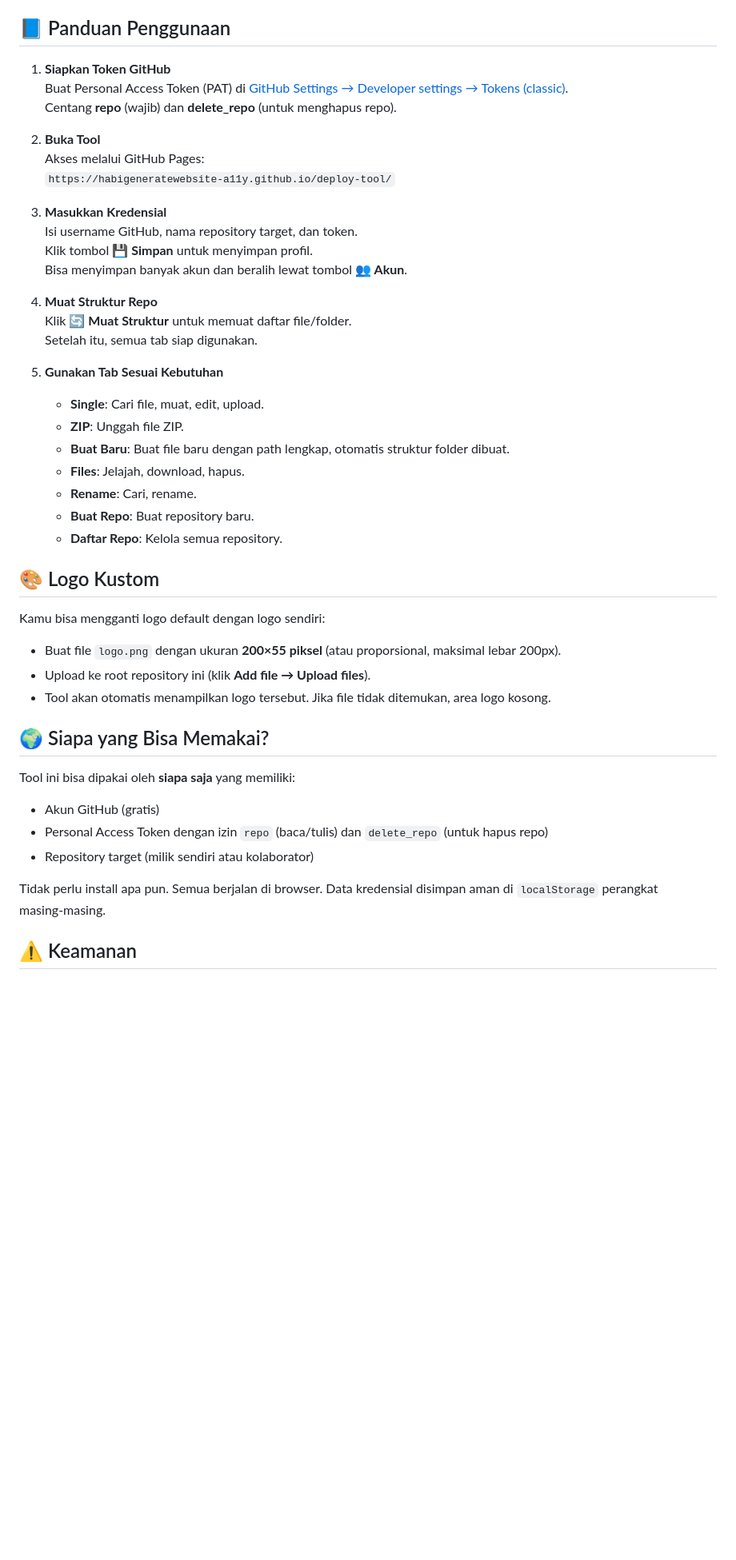
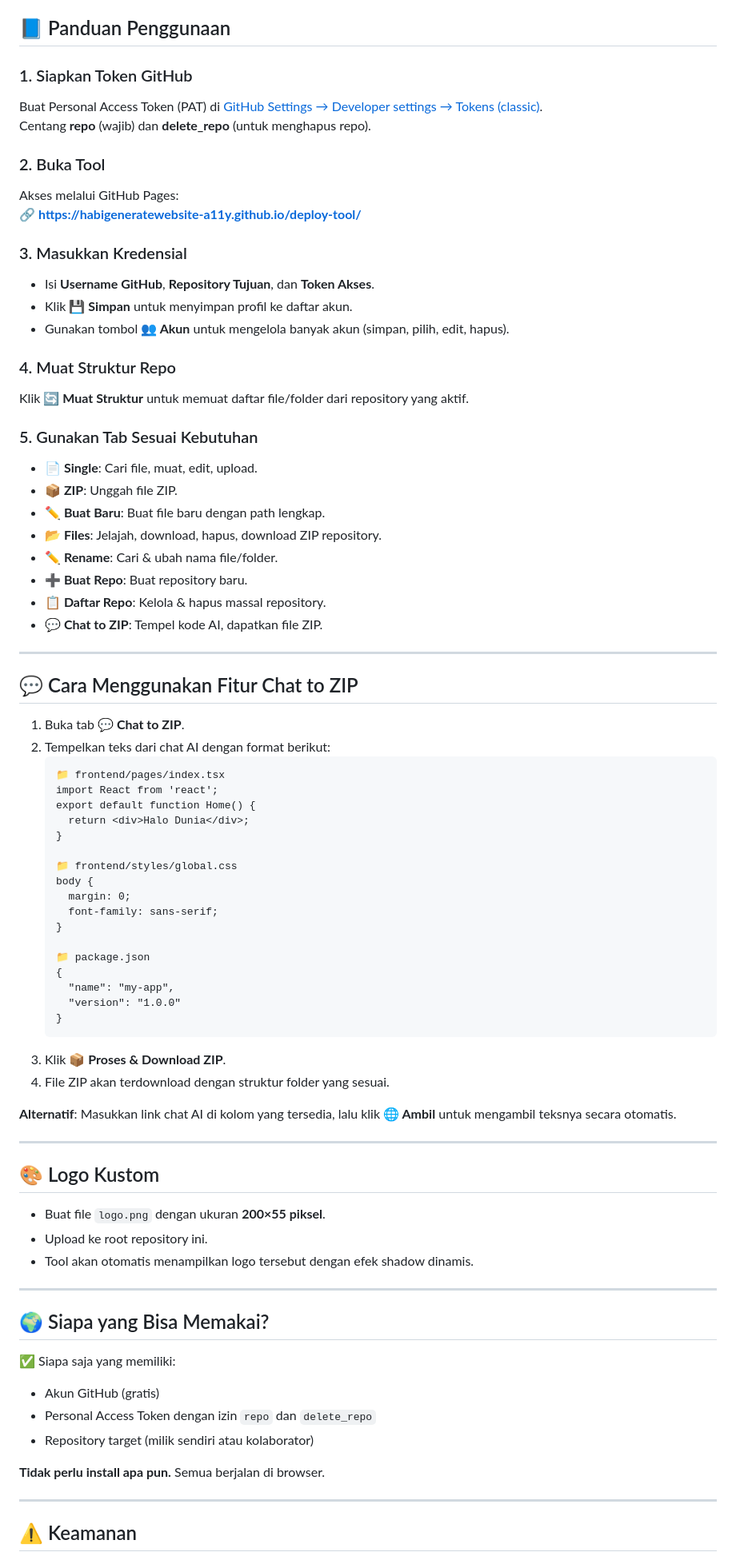
Before and after one commit to habigeneratewebsite-a11y/deploy-tool, a Markdown page: README.md, the part around one of its changes. Shown at 80% size. Rendered like a GitHub page; blank space fills up the shorter version.

````diff
--- a/README.md
+++ b/README.md
@@ -28,47 +61,82 @@ Dibangun oleh **HABI STUDIO AI**, tool ini memungkinkan kamu mengelola file, fol
 
 ## 📘 Panduan Penggunaan
 
-1. **Siapkan Token GitHub**
-   Buat Personal Access Token (PAT) di [GitHub Settings → Developer settings → Tokens (classic)](https://github.com/settings/tokens/new?scopes=repo,delete_repo&description=HABI+STUDIO).
-   Centang **repo** (wajib) dan **delete_repo** (untuk menghapus repo).
+### 1. Siapkan Token GitHub
+Buat Personal Access Token (PAT) di [GitHub Settings → Developer settings → Tokens (classic)](https://github.com/settings/tokens/new?scopes=repo,delete_repo&description=HABI+STUDIO).
+Centang **repo** (wajib) dan **delete_repo** (untuk menghapus repo).
 
-2. **Buka Tool**
-   Akses melalui GitHub Pages:
-   `https://habigeneratewebsite-a11y.github.io/deploy-tool/`
+### 2. Buka Tool
+Akses melalui GitHub Pages:
+🔗 **[https://habigeneratewebsite-a11y.github.io/deploy-tool/](https://habigeneratewebsite-a11y.github.io/deploy-tool/)**
 
-3. **Masukkan Kredensial**
-   Isi username GitHub, nama repository target, dan token.
-   Klik tombol **💾 Simpan** untuk menyimpan profil.
-   Bisa menyimpan banyak akun dan beralih lewat tombol **👥 Akun**.
+### 3. Masukkan Kredensial
+- Isi **Username GitHub**, **Repository Tujuan**, dan **Token Akses**.
+- Klik **💾 Simpan** untuk menyimpan profil ke daftar akun.
+- Gunakan tombol **👥 Akun** untuk mengelola banyak akun (simpan, pilih, edit, hapus).
 
-4. **Muat Struktur Repo**
-   Klik **🔄 Muat Struktur** untuk memuat daftar file/folder.
-   Setelah itu, semua tab siap digunakan.
+### 4. Muat Struktur Repo
+Klik **🔄 Muat Struktur** untuk memuat daftar file/folder dari repository yang aktif.
 
-5. **Gunakan Tab Sesuai Kebutuhan**
-   - **Single**: Cari file, muat, edit, upload.
-   - **ZIP**: Unggah file ZIP.
-   - **Buat Baru**: Buat file baru dengan path lengkap, otomatis struktur folder dibuat.
-   - **Files**: Jelajah, download, hapus.
-   - **Rename**: Cari, rename.
-   - **Buat Repo**: Buat repository baru.
-   - **Daftar Repo**: Kelola semua repository.
+### 5. Gunakan Tab Sesuai Kebutuhan
+- **📄 Single**: Cari file, muat, edit, upload.
+- **📦 ZIP**: Unggah file ZIP.
+- **✏️ Buat Baru**: Buat file baru dengan path lengkap.
+- **📂 Files**: Jelajah, download, hapus, download ZIP repository.
+- **✏️ Rename**: Cari & ubah nama file/folder.
+- **➕ Buat Repo**: Buat repository baru.
+- **📋 Daftar Repo**: Kelola & hapus massal repository.
+- **💬 Chat to ZIP**: Tempel kode AI, dapatkan file ZIP.
+
+---
+
+## 💬 Cara Menggunakan Fitur Chat to ZIP
+
+1. Buka tab **💬 Chat to ZIP**.
+2. Tempelkan teks dari chat AI dengan format berikut:
+   ```
+   📁 frontend/pages/index.tsx
+   import React from 'react';
+   export default function Home() {
+     return <div>Halo Dunia</div>;
+   }
+
+   📁 frontend/styles/global.css
+   body {
+     margin: 0;
+     font-family: sans-serif;
+   }
+
+   📁 package.json
+   {
+     "name": "my-app",
+     "version": "1.0.0"
+   }
+   ```
+3. Klik **📦 Proses & Download ZIP**.
+4. File ZIP akan terdownload dengan struktur folder yang sesuai.
+
+**Alternatif**: Masukkan link chat AI di kolom yang tersedia, lalu klik **🌐 Ambil** untuk mengambil teksnya secara otomatis.
+
+---
 
 ## 🎨 Logo Kustom
 
-Kamu bisa mengganti logo default dengan logo sendiri:
-- Buat file `logo.png` dengan ukuran **200×55 piksel** (atau proporsional, maksimal lebar 200px).
-- Upload ke root repository ini (klik **Add file → Upload files**).
-- Tool akan otomatis menampilkan logo tersebut. Jika file tidak ditemukan, area logo kosong.
+- Buat file `logo.png` dengan ukuran **200×55 piksel**.
+- Upload ke root repository ini.
+- Tool akan otomatis menampilkan logo tersebut dengan efek shadow dinamis.
+
+---
 
 ## 🌍 Siapa yang Bisa Memakai?
 
-Tool ini bisa dipakai oleh **siapa saja** yang memiliki:
+✅ Siapa saja yang memiliki:
 - Akun GitHub (gratis)
-- Personal Access Token dengan izin `repo` (baca/tulis) dan `delete_repo` (untuk hapus repo)
+- Personal Access Token dengan izin `repo` dan `delete_repo`
 - Repository target (milik sendiri atau kolaborator)
 
-Tidak perlu install apa pun. Semua berjalan di browser. Data kredensial disimpan aman di `localStorage` perangkat masing‑masing.
+**Tidak perlu install apa pun.** Semua berjalan di browser.
+
+---
 
 ## ⚠️ Keamanan
 
````
Also changed, not shown: other parts of README.md (+51 -13 lines).
